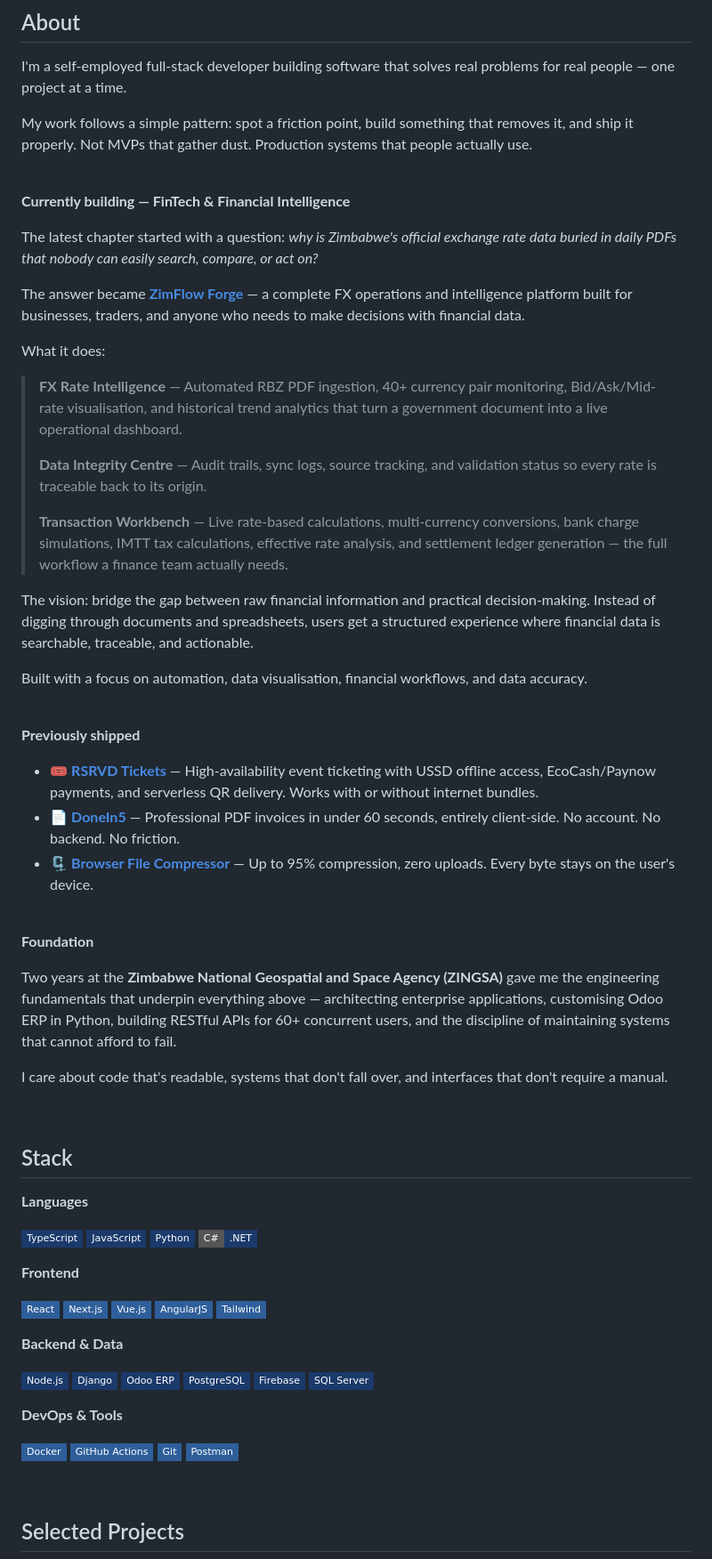
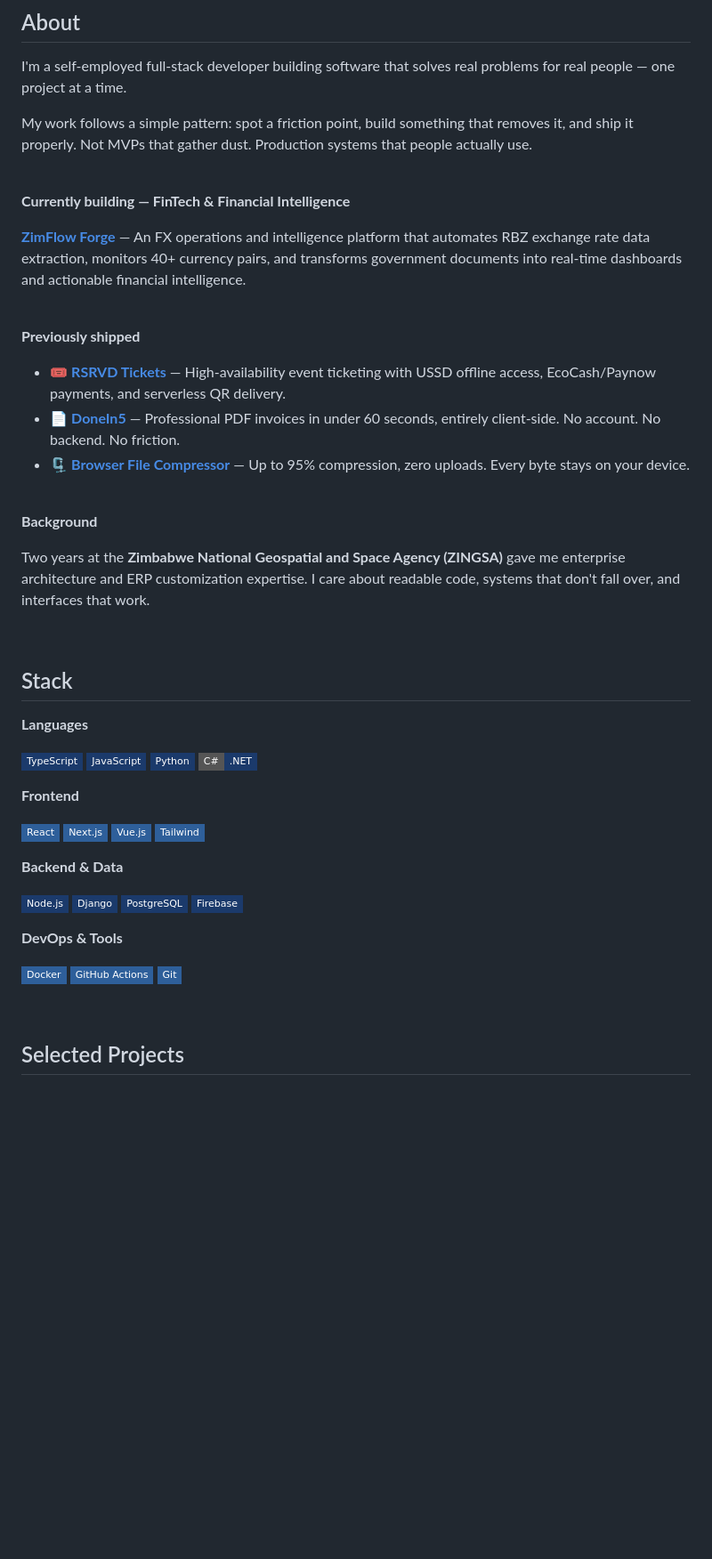
Before and after one commit to tsakane28/tsakane28, a Markdown page: README.md, the part around one of its changes. Shown at 89% size. GitHub-like rendering; badges without logos; blank space fills up the shorter version.

```diff
--- a/README.md
+++ b/README.md
@@ -32,37 +32,21 @@ My work follows a simple pattern: spot a friction point, build something that re
 
 **Currently building — FinTech & Financial Intelligence**
 
-The latest chapter started with a question: *why is Zimbabwe's official exchange rate data buried in daily PDFs that nobody can easily search, compare, or act on?*
-
-The answer became **[ZimFlow Forge](https://github.com/tsakane28)** — a complete FX operations and intelligence platform built for businesses, traders, and anyone who needs to make decisions with financial data.
-
-What it does:
-
-> **FX Rate Intelligence** — Automated RBZ PDF ingestion, 40+ currency pair monitoring, Bid/Ask/Mid-rate visualisation, and historical trend analytics that turn a government document into a live operational dashboard.
->
-> **Data Integrity Centre** — Audit trails, sync logs, source tracking, and validation status so every rate is traceable back to its origin.
->
-> **Transaction Workbench** — Live rate-based calculations, multi-currency conversions, bank charge simulations, IMTT tax calculations, effective rate analysis, and settlement ledger generation — the full workflow a finance team actually needs.
-
-The vision: bridge the gap between raw financial information and practical decision-making. Instead of digging through documents and spreadsheets, users get a structured experience where financial data is searchable, traceable, and actionable.
-
-Built with a focus on automation, data visualisation, financial workflows, and data accuracy.
+**[ZimFlow Forge](https://github.com/tsakane28/zimflow-forge)** — An FX operations and intelligence platform that automates RBZ exchange rate data extraction, monitors 40+ currency pairs, and transforms government documents into real-time dashboards and actionable financial intelligence.
 
 <br/>
 
 **Previously shipped**
 
-- 🎟️ **[RSRVD Tickets](https://github.com/tsakane28)** — High-availability event ticketing with USSD offline access, EcoCash/Paynow payments, and serverless QR delivery. Works with or without internet bundles.
-- 📄 **[DoneIn5](https://github.com/tsakane28)** — Professional PDF invoices in under 60 seconds, entirely client-side. No account. No backend. No friction.
-- 🗜️ **[Browser File Compressor](https://github.com/tsakane28)** — Up to 95% compression, zero uploads. Every byte stays on the user's device.
+- 🎟️ **[RSRVD Tickets](https://github.com/tsakane28/rsrvd-tickets)** — High-availability event ticketing with USSD offline access, EcoCash/Paynow payments, and serverless QR delivery.
+- 📄 **[DoneIn5](https://github.com/tsakane28/donein5)** — Professional PDF invoices in under 60 seconds, entirely client-side. No account. No backend. No friction.
+- 🗜️ **[Browser File Compressor](https://github.com/tsakane28/file-compressor)** — Up to 95% compression, zero uploads. Every byte stays on your device.
 
 <br/>
 
-**Foundation**
+**Background**
 
-Two years at the **Zimbabwe National Geospatial and Space Agency (ZINGSA)** gave me the engineering fundamentals that underpin everything above — architecting enterprise applications, customising Odoo ERP in Python, building RESTful APIs for 60+ concurrent users, and the discipline of maintaining systems that cannot afford to fail.
-
-I care about code that's readable, systems that don't fall over, and interfaces that don't require a manual.
+Two years at the **Zimbabwe National Geospatial and Space Agency (ZINGSA)** gave me enterprise architecture and ERP customization expertise. I care about readable code, systems that don't fall over, and interfaces that work.
 
 <br/>
 
@@ -80,24 +64,20 @@ I care about code that's readable, systems that don't fall over, and interfaces
 ![React](https://img.shields.io/badge/React-2E5F9A?style=flat-square&logo=react&logoColor=white)
 ![Next.js](https://img.shields.io/badge/Next.js-2E5F9A?style=flat-square&logo=nextdotjs&logoColor=white)
 ![Vue.js](https://img.shields.io/badge/Vue.js-2E5F9A?style=flat-square&logo=vuedotjs&logoColor=white)
-![AngularJS](https://img.shields.io/badge/AngularJS-2E5F9A?style=flat-square&logo=angularjs&logoColor=white)
 ![Tailwind CSS](https://img.shields.io/badge/Tailwind-2E5F9A?style=flat-square&logo=tailwindcss&logoColor=white)
 
 **Backend & Data**
 
 ![Node.js](https://img.shields.io/badge/Node.js-1B3A6B?style=flat-square&logo=nodedotjs&logoColor=white)
 ![Django](https://img.shields.io/badge/Django-1B3A6B?style=flat-square&logo=django&logoColor=white)
-![Odoo](https://img.shields.io/badge/Odoo_ERP-1B3A6B?style=flat-square&logo=odoo&logoColor=white)
 ![PostgreSQL](https://img.shields.io/badge/PostgreSQL-1B3A6B?style=flat-square&logo=postgresql&logoColor=white)
 ![Firebase](https://img.shields.io/badge/Firebase-1B3A6B?style=flat-square&logo=firebase&logoColor=FFCA28)
-![SQL Server](https://img.shields.io/badge/SQL_Server-1B3A6B?style=flat-square&logo=microsoftsqlserver&logoColor=white)
 
 **DevOps & Tools**
 
 ![Docker](https://img.shields.io/badge/Docker-2E5F9A?style=flat-square&logo=docker&logoColor=white)
 ![GitHub Actions](https://img.shields.io/badge/GitHub_Actions-2E5F9A?style=flat-square&logo=githubactions&logoColor=white)
 ![Git](https://img.shields.io/badge/Git-2E5F9A?style=flat-square&logo=git&logoColor=white)
-![Postman](https://img.shields.io/badge/Postman-2E5F9A?style=flat-square&logo=postman&logoColor=white)
 
 <br/>
 
```
Also changed, not shown: other parts of README.md (+14 -41 lines).
